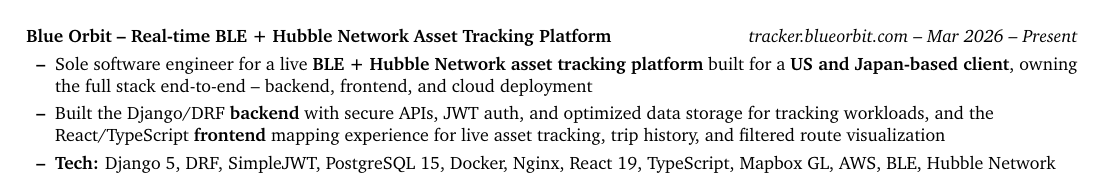
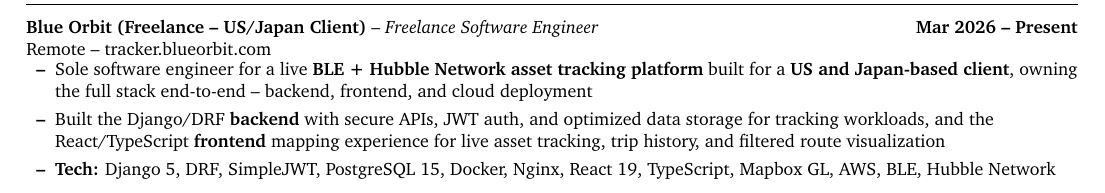
Before and after one commit to freddymani22/resume, a LaTeX CV (resume.tex): part of page 2 of 2 before the commit and part of page 1 of 2 after it, cut at the place of the change. Compiled offline with pdfLaTeX.

Commit message:
Move Blue Orbit into its own Work Experience entry
Blue Orbit is a separate freelance engagement with a US/Japan client,
not a project under BiggWorks.

```diff
--- a/resume.tex
+++ b/resume.tex
@@ -113,6 +113,15 @@
 \resumeListStart
 
   \resumeRole
+    {Blue Orbit (Freelance -- US/Japan Client)}{Mar 2026 -- Present}
+    {Freelance Software Engineer}{Remote -- \href{https://tracker.blueorbit.com}{tracker.blueorbit.com}}
+  \bulletListStart
+    \resumeItem{Sole software engineer for a live \textbf{BLE + Hubble Network asset tracking platform} built for a \textbf{US and Japan-based client}, owning the full stack end-to-end -- backend, frontend, and cloud deployment}
+    \resumeItem{Built the Django/DRF \textbf{backend} with secure APIs, JWT auth, and optimized data storage for tracking workloads, and the React/TypeScript \textbf{frontend} mapping experience for live asset tracking, trip history, and filtered route visualization}
+    \resumeItem{\textbf{Tech:} Django 5, DRF, SimpleJWT, PostgreSQL 15, Docker, Nginx, React 19, TypeScript, Mapbox GL, AWS, BLE, Hubble Network}
+  \bulletListEnd
+
+  \resumeRole
     {BiggWorks (Vithamas Technologies Pvt Ltd)}{Feb 2024 -- Present}
     {Full Stack Engineer / Data Infrastructure Engineer}{Mysore, India}
   \bulletListStart
@@ -146,13 +155,6 @@
     \resumeItem{Integrated a Django API to push per-device IN/OUT/passerby counts with 7-day local persistence}
     \resumeItem{Optional gender classification and RTMP live streaming via FFmpeg; real-time diagnostics monitor with per-frame stats}
     \resumeItem{\textbf{Tech:} Python, DeGirum, DamoYOLO, ByteTracker, OpenCV, Picamera2, Raspberry Pi, Hailo-8}
-  \bulletListEnd
-
-  \projectEntry{Blue Orbit -- Real-time BLE + Hubble Network Asset Tracking Platform}{\href{https://tracker.blueorbit.com}{tracker.blueorbit.com} -- Mar 2026 -- Present}
-  \bulletListStart
-    \resumeItem{Sole software engineer for a live \textbf{BLE + Hubble Network asset tracking platform} built for a \textbf{US and Japan-based client}, owning the full stack end-to-end -- backend, frontend, and cloud deployment}
-    \resumeItem{Built the Django/DRF \textbf{backend} with secure APIs, JWT auth, and optimized data storage for tracking workloads, and the React/TypeScript \textbf{frontend} mapping experience for live asset tracking, trip history, and filtered route visualization}
-    \resumeItem{\textbf{Tech:} Django 5, DRF, SimpleJWT, PostgreSQL 15, Docker, Nginx, React 19, TypeScript, Mapbox GL, AWS, BLE, Hubble Network}
   \bulletListEnd
 
   \resumeRole
```
